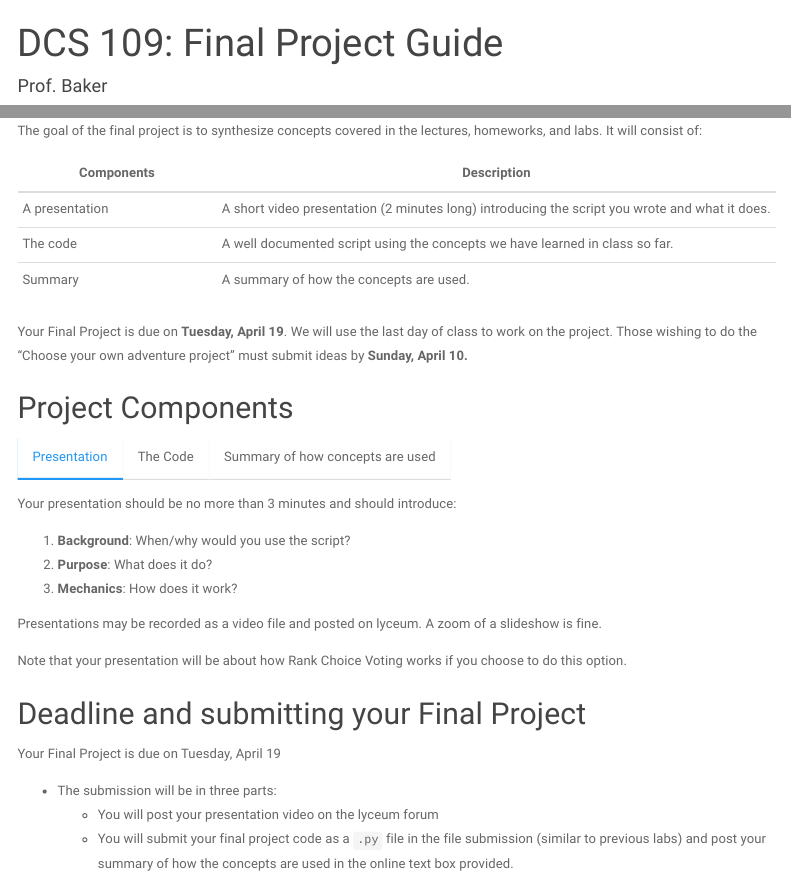
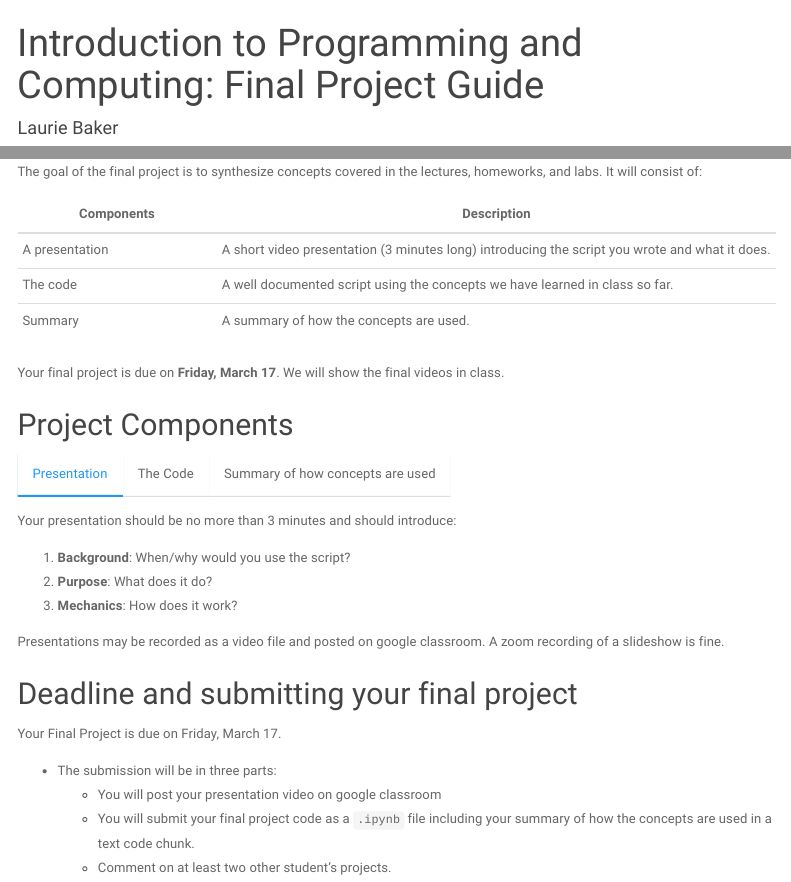
Before and after one commit to LaurieLBaker/COA-Intro-Python, an R Markdown document (assignments/final_project_portfolio/project_portfolio_guide.Rmd): the page in a window 1100 px wide, from its top, and a second part further down, joined at a grey line. The pictures show the output file assignments/final_project_portfolio/project_portfolio_guide.html that the author committed with the source, opened offline; menus at the side of the page are left out.

Commit message:
Update project requirements

```diff
--- a/assignments/final_project_portfolio/project_portfolio_guide.Rmd
+++ b/assignments/final_project_portfolio/project_portfolio_guide.Rmd
@@ -1,6 +1,6 @@
 ---
-title: "DCS 109: Final Project Guide"
-author: "Prof. Baker"
+title: "Introduction to Programming and Computing: Final Project Guide"
+author: "Laurie Baker"
 date: "`r Sys.Date()`"
 output:
   html_document:
@@ -18,11 +18,11 @@ The goal of the final project is to synthesize concepts covered in the lectures,
 
 | Components     |  Description |
 | ---- | ----------- |
-| A presentation | A short video presentation (2 minutes long) introducing the script you wrote and what it does. |
+| A presentation | A short video presentation (3 minutes long) introducing the script you wrote and what it does. |
 | The code | A well documented script using the concepts we have learned in class so far. |
 | Summary | A summary of how the concepts are used. |
 
-Your Final Project is due on **Tuesday, April 19**. We will use the last day of class to work on the project. Those wishing to do the "Choose your own adventure project" must submit ideas by **Sunday, April 10.**
+Your final project is due on **Friday, March 17**. We will show the final videos in class.
 
 ## Project Components {.tabset}
 
@@ -35,29 +35,22 @@ Your presentation should be no more than 3 minutes and should introduce:
 2. **Purpose**: What does it do?
 3. **Mechanics**: How does it work?
 
-Presentations may be recorded as a video file and posted on lyceum. A zoom of a slideshow is fine.
+Presentations may be recorded as a video file and posted on google classroom. A zoom recording of a slideshow is fine.
 
-Note that your presentation will be about how Rank Choice Voting works if you choose to do this option.
 
 ### The Code
 
-Option 1: Rank Choice Voting Implementation
-
-The Rank Choice Voting Implementation will be circulated on Friday.
-
-Option 2: Choose your own adventure
-
-Project ideas must be submitted by **Sunday, April 10** to do this option.
+There will be time slots to discuss and propose your project idea in class.
 
 **Concepts covered**
 
-You code must implement each of the concepts used in class in the table below and **at least two** of the algorithms we have covered in class.
+Your code must implement each of the concepts used in class in the table below and **at least two** of the algorithms we have covered in class.
 
 | Concepts     |
 | ----------- |
 | Data Types and Strings |
 |Variables, assignment statements & expressions |
-|Functions (at least three total: fruitful, non-fruitful)|
+|Functions (at least three total): these can be fruitful or non-fruitful|
 |For Loops|
 | Algorithms* |
 | Control Flow (one of: if, if else, elif, while)  |
@@ -83,10 +76,11 @@ Does the program use good practices in writing code?
 
 1. A paragraph (~250 words) that explains how the concepts are used within your code, with the particular sections of code where the concept is used referenced.
 
-## Deadline and submitting your Final Project
+## Deadline and submitting your final project
 
-Your Final Project is due on Tuesday, April 19
+Your Final Project is due on Friday, March 17.
 
 * The submission will be in three parts:
-   - You will post your presentation video on the lyceum forum
-   - You will submit your final project code as a `.py` file in the file submission (similar to previous labs) and post your summary of how the concepts are used in the online text box provided.
+   - You will post your presentation video on google classroom
+   - You will submit your final project code as a `.ipynb` file including your summary of how the concepts are used in a text code chunk.
+   - Comment on at least two other student's projects.
```
Also changed, not shown: assignments/final_project_portfolio/project_portfolio_guide.html, assignments/final_project_portfolio/project_portfolio_guide.Rmd (4 more changed lines).
